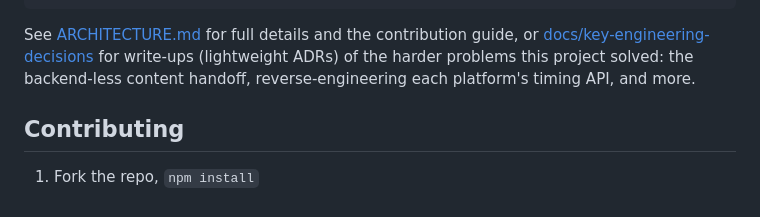
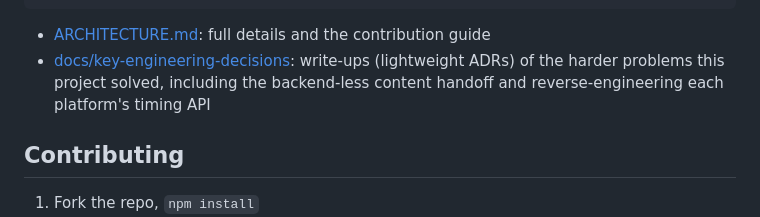
Before and after one commit to akpmohan07/ai-context-bridge, a Markdown page: README.md, the part around the change. Rendered like a GitHub page.

Commit message:
docs: make the ARCHITECTURE.md / ADR pointer a list, not a run-on paragraph
Co-Authored-By: Claude Sonnet 5 <noreply@anthropic.com>
Claude-Session: https://claude.ai/code/session_01LKaJdySZmavZMZxY15niA1

````diff
--- a/README.md
+++ b/README.md
@@ -111,8 +111,8 @@ ai-context-bridge/
     └── time/                      # message-timer.js, time-logic.js
 ```
 
-See <a href="ARCHITECTURE.md" target="_blank">ARCHITECTURE.md</a> for full details and the contribution guide, or
-<a href="docs/key-engineering-decisions" target="_blank">docs/key-engineering-decisions</a> for write-ups (lightweight ADRs) of the harder problems this project solved: the backend-less content handoff, reverse-engineering each platform's timing API, and more.
+- <a href="ARCHITECTURE.md" target="_blank">ARCHITECTURE.md</a>: full details and the contribution guide
+- <a href="docs/key-engineering-decisions" target="_blank">docs/key-engineering-decisions</a>: write-ups (lightweight ADRs) of the harder problems this project solved, including the backend-less content handoff and reverse-engineering each platform's timing API
 
 ## Contributing
 
````
